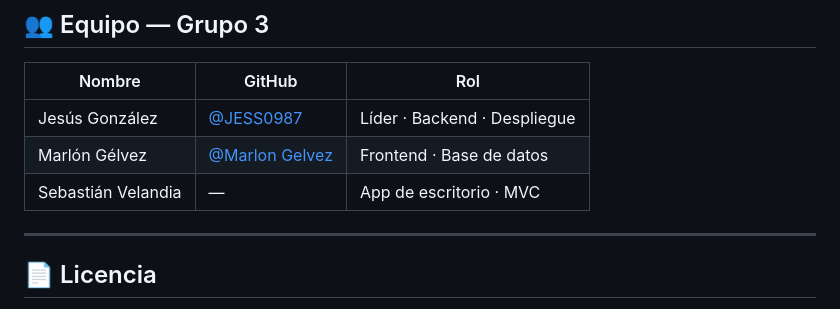
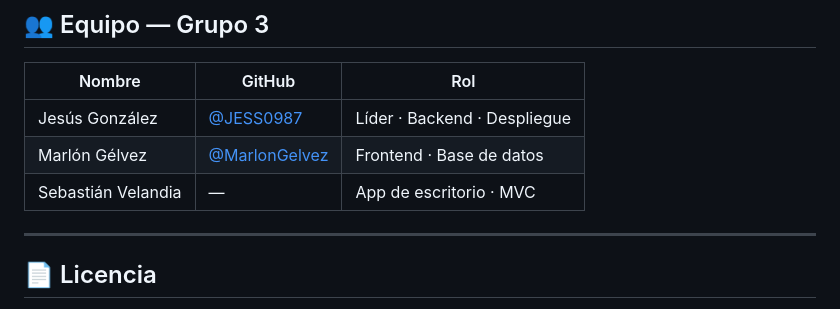
Before and after one commit to JESS0987/proyecto_nuevas_tecnologias, a Markdown page: README.md, the part around the change. GitHub-like rendering.

```diff
--- a/README.md
+++ b/README.md
@@ -199,9 +199,8 @@ python main.py
 | Nombre | GitHub | Rol |
 |--------|--------|-----|
 | Jesús González | [@JESS0987](https://github.com/JESS0987) | Líder · Backend · Despliegue |
-| Marlón Gélvez | [@Marlon Gelvez]((https://github.com/MarlonGelvez)) | Frontend · Base de datos |
+| Marlón Gélvez | [@MarlonGelvez](https://github.com/MarlonGelvez) | Frontend · Base de datos |
 | Sebastián Velandia | — | App de escritorio · MVC |
-
 ---
 
 ## 📄 Licencia
```
